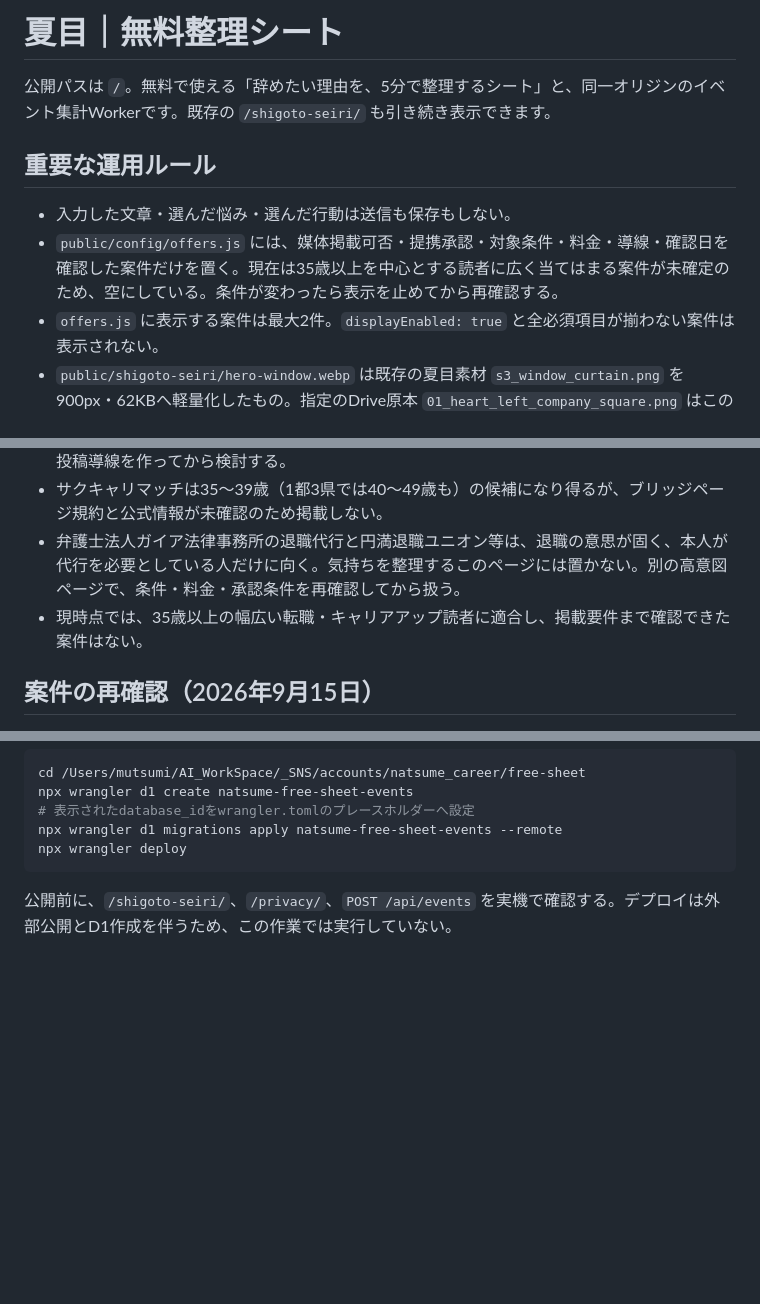
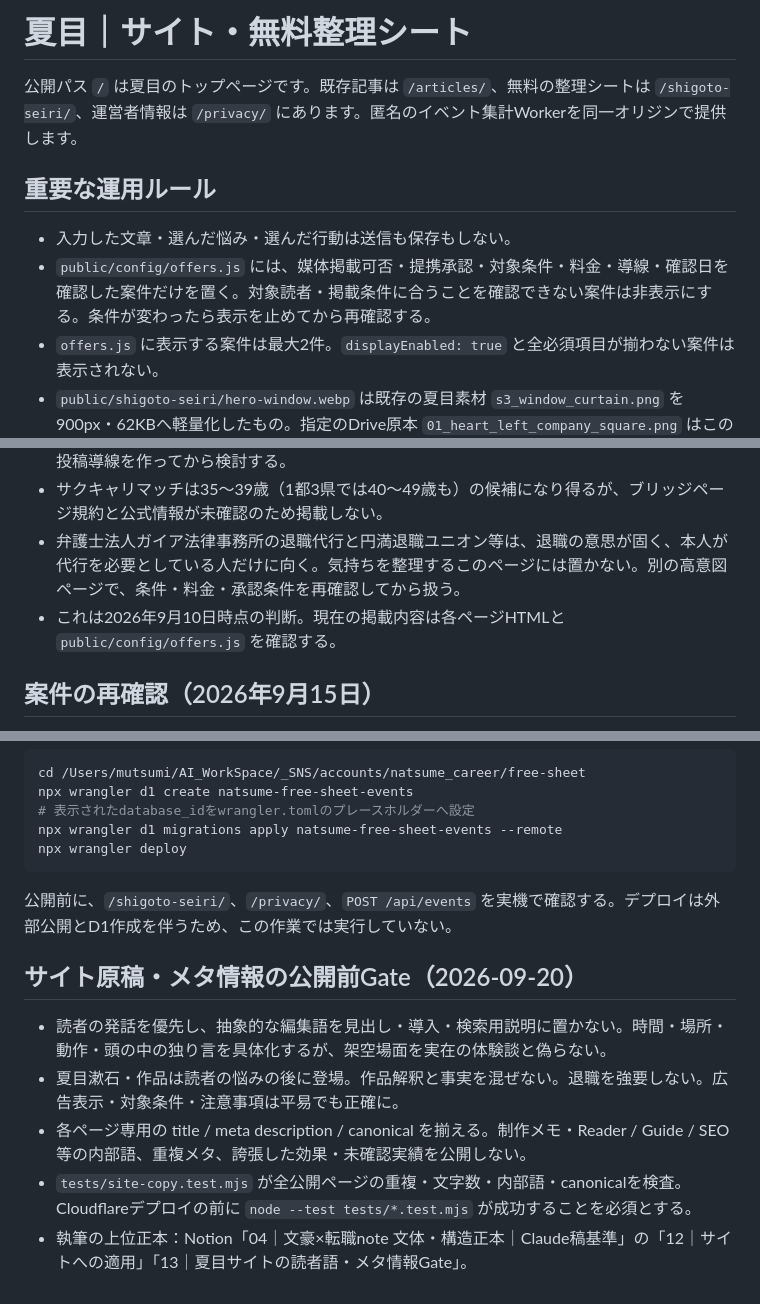
Before and after one commit to mutsumilabjp-eng/soseki_life, a Markdown page: README.md, 3 parts joined by grey strips. Rendered like a GitHub page; blank space fills up the shorter version.

Commit message:
Correct stale site documentation and preserve copy metadata gate

````diff
--- a/README.md
+++ b/README.md
@@ -1,11 +1,11 @@
-# 夏目｜無料整理シート
+# 夏目｜サイト・無料整理シート
 
-公開パスは `/`。無料で使える「辞めたい理由を、5分で整理するシート」と、同一オリジンのイベント集計Workerです。既存の `/shigoto-seiri/` も引き続き表示できます。
+公開パス `/` は夏目のトップページです。既存記事は `/articles/`、無料の整理シートは `/shigoto-seiri/`、運営者情報は `/privacy/` にあります。匿名のイベント集計Workerを同一オリジンで提供します。
 
 ## 重要な運用ルール
 
 - 入力した文章・選んだ悩み・選んだ行動は送信も保存もしない。
-- `public/config/offers.js` には、媒体掲載可否・提携承認・対象条件・料金・導線・確認日を確認した案件だけを置く。現在は35歳以上を中心とする読者に広く当てはまる案件が未確定のため、空にしている。条件が変わったら表示を止めてから再確認する。
+- `public/config/offers.js` には、媒体掲載可否・提携承認・対象条件・料金・導線・確認日を確認した案件だけを置く。対象読者・掲載条件に合うことを確認できない案件は非表示にする。条件が変わったら表示を止めてから再確認する。
 - `offers.js` に表示する案件は最大2件。`displayEnabled: true` と全必須項目が揃わない案件は表示されない。
 - `public/shigoto-seiri/hero-window.webp` は既存の夏目素材 `s3_window_curtain.png` を900px・62KBへ軽量化したもの。指定のDrive原本 `01_heart_left_company_square.png` はこの実行環境からバイナリ取得できなかったため、同じ夏目素材群の代替を使っている。取得できたら同名WebPへ置き換える。
 - 「今日の一歩」で選んだ悩みのテーマ（仕事内容／環境／自己評価）に応じて、案件紹介の導入文（`#offer-intro`、`app.js`の`offerCopy`）を変える。テーマが「疲労」単独の時は、「調べたい」を選んでいても案件は表示せず、休息・相談の注記を優先する（`fatigueOnly()`）。この判定はブラウザ内のメモリだけで完結し、送信・保存はしない。
@@ -17,7 +17,7 @@
 - IT求人ナビ フリーランスは、35〜49歳の経験者かつ対象12エリアという条件に限れば候補になる。ただし、全読者向けのページに置く案件ではない。エンジニア経験者向けの別ページと投稿導線を作ってから検討する。
 - サクキャリマッチは35〜39歳（1都3県では40〜49歳も）の候補になり得るが、ブリッジページ規約と公式情報が未確認のため掲載しない。
 - 弁護士法人ガイア法律事務所の退職代行と円満退職ユニオン等は、退職の意思が固く、本人が代行を必要としている人だけに向く。気持ちを整理するこのページには置かない。別の高意図ページで、条件・料金・承認条件を再確認してから扱う。
-- 現時点では、35歳以上の幅広い転職・キャリアアップ読者に適合し、掲載要件まで確認できた案件はない。
+- これは2026年9月10日時点の判断。現在の掲載内容は各ページHTMLと `public/config/offers.js` を確認する。
 
 ## 案件の再確認（2026年9月15日）
 
@@ -68,3 +68,11 @@ npx wrangler deploy
 ```
 
 公開前に、`/shigoto-seiri/`、`/privacy/`、`POST /api/events` を実機で確認する。デプロイは外部公開とD1作成を伴うため、この作業では実行していない。
+
+## サイト原稿・メタ情報の公開前Gate（2026-09-20）
+
+- 読者の発話を優先し、抽象的な編集語を見出し・導入・検索用説明に置かない。時間・場所・動作・頭の中の独り言を具体化するが、架空場面を実在の体験談と偽らない。
+- 夏目漱石・作品は読者の悩みの後に登場。作品解釈と事実を混ぜない。退職を強要しない。広告表示・対象条件・注意事項は平易でも正確に。
+- 各ページ専用の title / meta description / canonical を揃える。制作メモ・Reader / Guide / SEO等の内部語、重複メタ、誇張した効果・未確認実績を公開しない。
+- `tests/site-copy.test.mjs` が全公開ページの重複・文字数・内部語・canonicalを検査。Cloudflareデプロイの前に `node --test tests/*.test.mjs` が成功することを必須とする。
+- 執筆の上位正本：Notion「04｜文豪×転職note 文体・構造正本｜Claude稿基準」の「12｜サイトへの適用」「13｜夏目サイトの読者語・メタ情報Gate」。
````
Also changed, not shown: other parts of README.md (+1 -1 lines).
